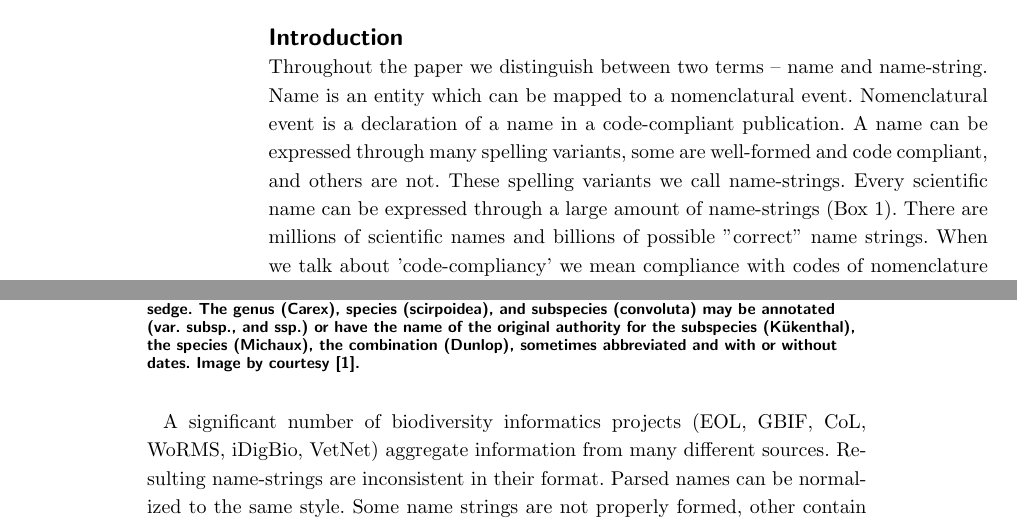
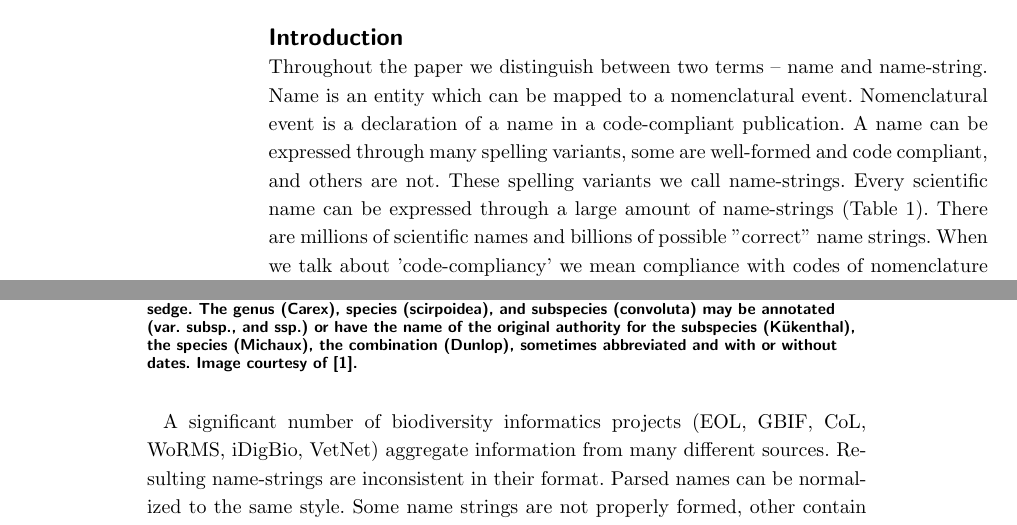
Before and after one commit to mjy/gnparser-paper, a LaTeX document (gnparser.tex): two parts of pages 1 and 2 of 4, joined at a grey line, cut so that both start at the same text. Compiled offline with pdfLaTeX.

Commit message:
format fixes

```diff
--- a/gnparser.tex
+++ b/gnparser.tex
@@ -252,7 +252,7 @@ event is a declaration of a name in a code-compliant publication. A name can be
 expressed through many spelling variants, some are well-formed and code
 compliant, and others are not. These spelling variants we call name-strings.
 Every scientific name can be expressed through a large amount of name-strings
-(Box 1).  There are millions of scientific names and billions of possible
+(Table 1).  There are millions of scientific names and billions of possible
 "correct" name strings. When we talk about 'code-compliancy' we mean compliance
 with codes of nomenclature (ICZN, ICBN, Bacteria, Viruses, cultivated plants,
 Biocode, Phylocode). Codes of nomenclature determine rules for composing
@@ -308,14 +308,14 @@ similar names from each  other.
     \hline
     \end{tabular}
   \end{center}
-  \caption{
-     Some legitimate versions of the scientific name for the Northern Bulrush
-     or Singlespike sedge.  The genus (Carex), species (scirpoidea), and
-     subspecies (convoluta) may be annotated (var. subsp., and ssp.) or have
-     the name of the original authority for the subspecies (Kükenthal), the
-     species (Michaux), the combination (Dunlop), sometimes abbreviated and
-     with or without dates. Image by courtesy \cite{FNA2002}.
-  }
+
+  \caption{Some legitimate versions of the scientific name for the Northern
+    Bulrush or Singlespike sedge.  The genus (Carex), species (scirpoidea), and
+    subspecies (convoluta) may be annotated (var. subsp., and ssp.) or have the
+    name of the original authority for the subspecies (Kükenthal), the species
+    (Michaux), the combination (Dunlop), sometimes abbreviated and with or
+    without dates. Image courtesy of \cite{FNA2002}.}
+
 \end{table}
 
 A significant number of biodiversity informatics projects (EOL, GBIF, CoL,
```
